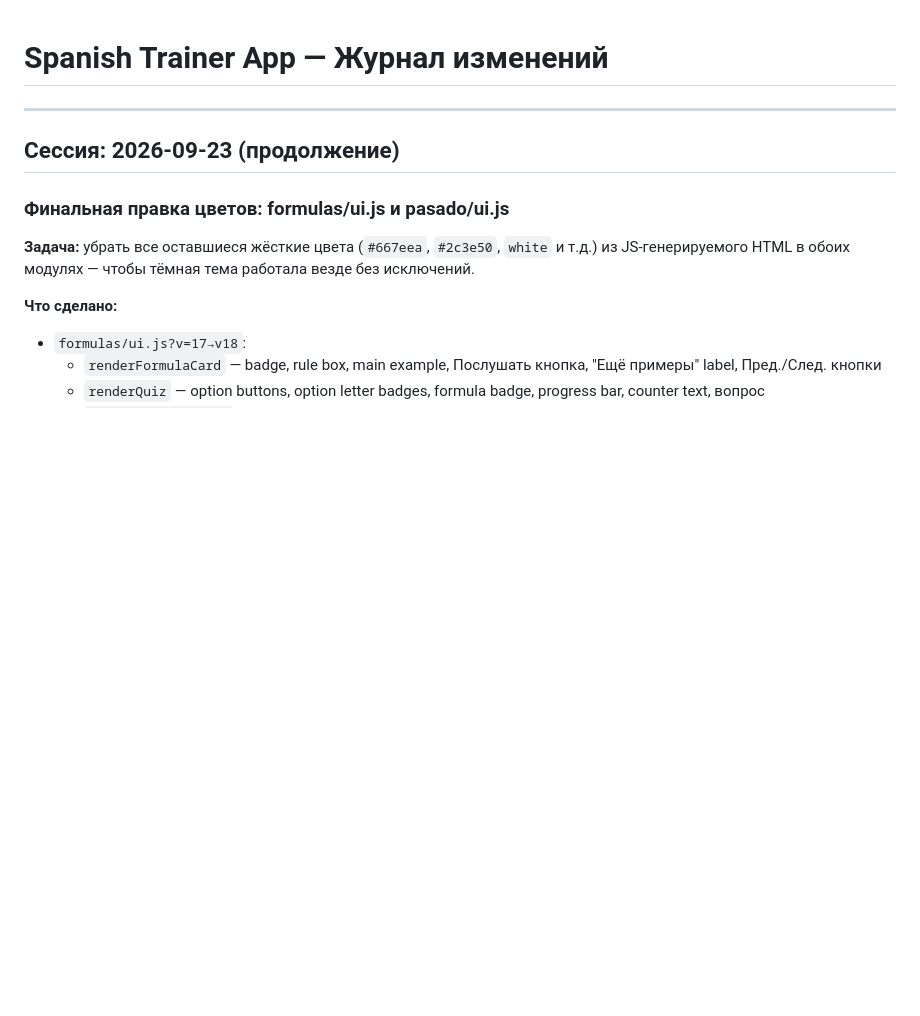
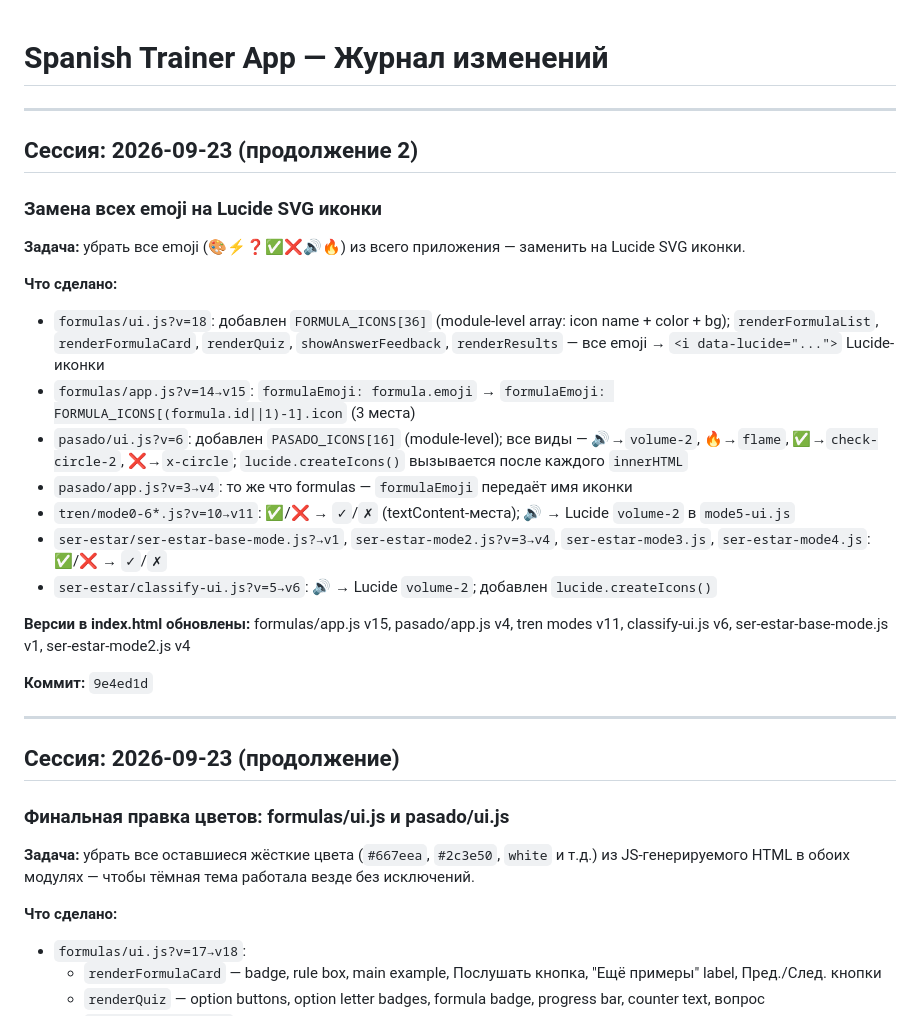
Before and after one commit to stivr4469/find-pair, a Markdown page: SUMMARY.MD, the part around the change. Rendered like a GitHub page; blank space fills up the shorter version.

Commit message:
docs: update ARCHITECTURE and SUMMARY for emoji→Lucide icon migration

```diff
--- a/SUMMARY.MD
+++ b/SUMMARY.MD
@@ -1,4 +1,25 @@
 # Spanish Trainer App — Журнал изменений
+
+---
+
+## Сессия: 2026-09-23 (продолжение 2)
+
+### Замена всех emoji на Lucide SVG иконки
+
+**Задача:** убрать все emoji (🎨⚡❓✅❌🔊🔥) из всего приложения — заменить на Lucide SVG иконки.
+
+**Что сделано:**
+- `formulas/ui.js?v=18`: добавлен `FORMULA_ICONS[36]` (module-level array: icon name + color + bg); `renderFormulaList`, `renderFormulaCard`, `renderQuiz`, `showAnswerFeedback`, `renderResults` — все emoji → `<i data-lucide="...">` Lucide-иконки
+- `formulas/app.js?v=14→v15`: `formulaEmoji: formula.emoji` → `formulaEmoji: FORMULA_ICONS[(formula.id||1)-1].icon` (3 места)
+- `pasado/ui.js?v=6`: добавлен `PASADO_ICONS[16]` (module-level); все виды — 🔊→`volume-2`, 🔥→`flame`, ✅→`check-circle-2`, ❌→`x-circle`; `lucide.createIcons()` вызывается после каждого `innerHTML`
+- `pasado/app.js?v=3→v4`: то же что formulas — `formulaEmoji` передаёт имя иконки
+- `tren/mode0-6*.js?v=10→v11`: ✅/❌ → `✓`/`✗` (textContent-места); 🔊 → Lucide `volume-2` в `mode5-ui.js`
+- `ser-estar/ser-estar-base-mode.js?→v1`, `ser-estar-mode2.js?v=3→v4`, `ser-estar-mode3.js`, `ser-estar-mode4.js`: ✅/❌ → `✓`/`✗`
+- `ser-estar/classify-ui.js?v=5→v6`: 🔊 → Lucide `volume-2`; добавлен `lucide.createIcons()`
+
+**Версии в index.html обновлены:** formulas/app.js v15, pasado/app.js v4, tren modes v11, classify-ui.js v6, ser-estar-base-mode.js v1, ser-estar-mode2.js v4
+
+**Коммит:** `9e4ed1d`
 
 ---
 
```
Also changed, not shown: ARCHITECTURE.md (+5 -5 lines).
